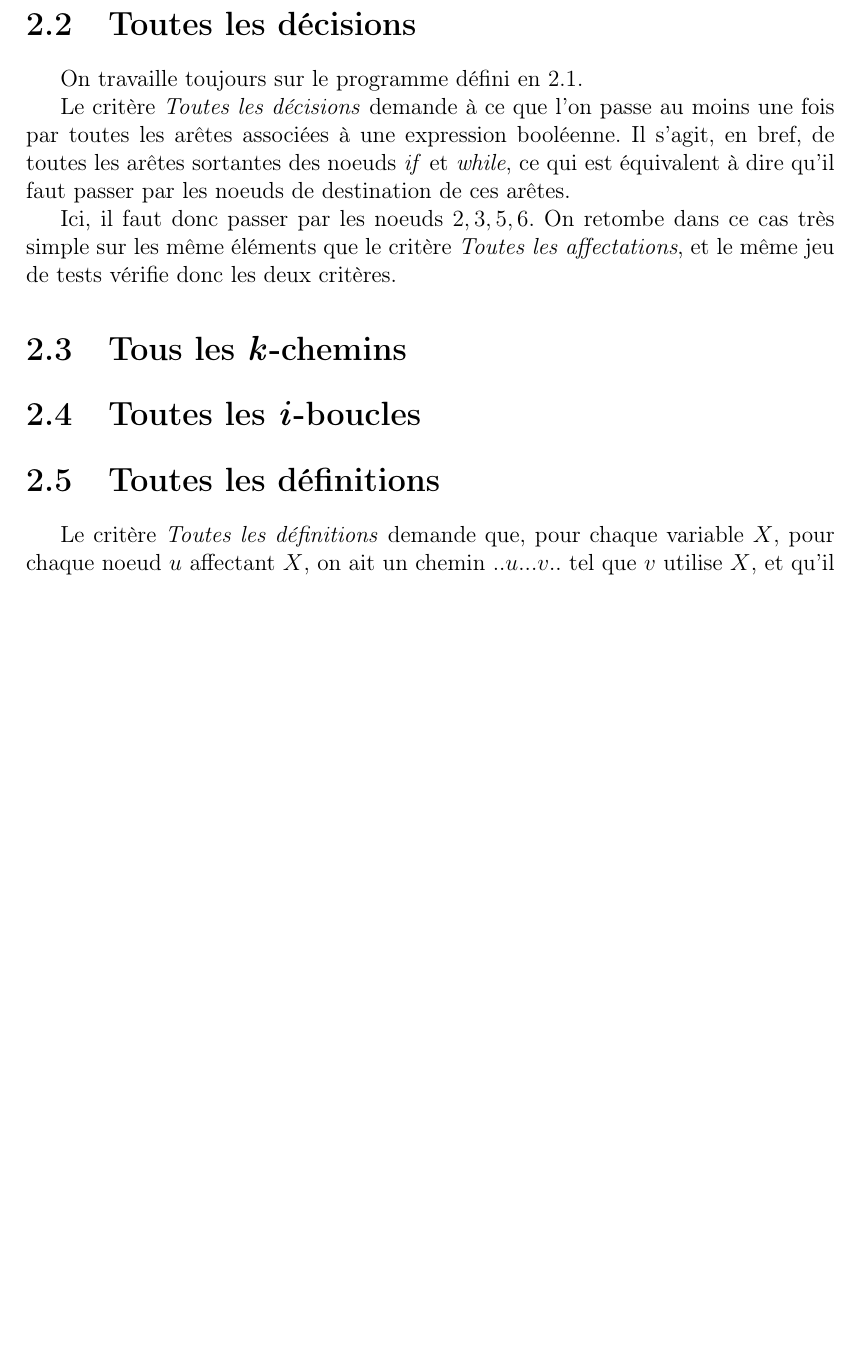
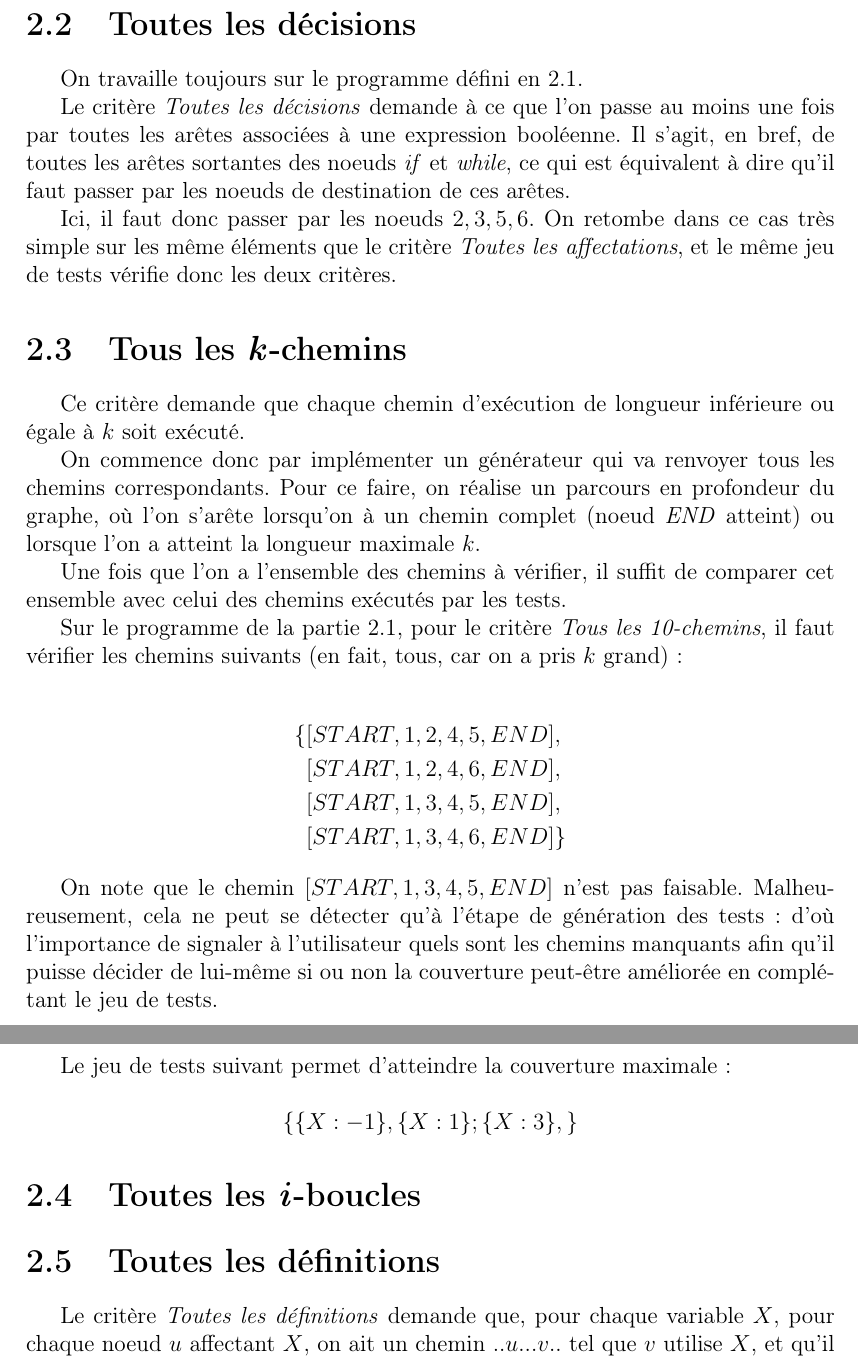
Before and after one commit to badouralix/IS3014AD, a LaTeX document (rapport/rapport.tex): part of page 8 of 10 before the commit and two parts of pages 8 and 9 of 11 after it, the two joined at a grey line, cut so that both start at the same text, the shorter picture padded with empty space. Compiled offline with pdfLaTeX.

Commit message:
Added k-path

```diff
--- a/rapport/rapport.tex
+++ b/rapport/rapport.tex
@@ -167,6 +167,35 @@ Le critère \textit{Toutes les décisions} demande à ce que l'on passe au moins
 Ici, il faut donc passer par les noeuds $2, 3, 5, 6$. On retombe dans ce cas très simple sur les même éléments que le critère \textit{Toutes les affectations}, et le même jeu de tests vérifie donc les deux critères.
 
 \section{Tous les \textit{k}-chemins}
+
+Ce critère demande que chaque chemin d'exécution de longueur inférieure ou égale à $k$ soit exécuté.
+
+On commence donc par implémenter un générateur qui va renvoyer tous les chemins correspondants. Pour ce faire, on réalise un parcours en profondeur du graphe, où l'on s'arête lorsqu'on à un chemin complet (noeud \textit{END} atteint) ou lorsque l'on a atteint la longueur maximale $k$.
+
+Une fois que l'on a l'ensemble des chemins à vérifier, il suffit de comparer cet ensemble avec celui des chemins exécutés par les tests.
+
+Sur le programme de la partie \ref{sec:affectations}, pour le critère \textit{Tous les 10-chemins}, il faut vérifier les chemins suivants (en fait, tous, car on a pris $k$ grand):
+
+\begin{align*}
+\{
+	&[START, 1, 2, 4, 5, END],\\
+	&[START, 1, 2, 4, 6, END],\\
+	&[START, 1, 3, 4, 5, END],\\
+	&[START, 1, 3, 4, 6, END]
+\}
+\end{align*}
+
+On note que le chemin $[START, 1, 3, 4, 5, END]$ n'est pas faisable. Malheureusement, cela ne peut se détecter qu'à l'étape de génération des tests  : d'où l'importance de signaler à l'utilisateur quels sont les chemins manquants afin qu'il puisse décider de lui-même si ou non la couverture peut-être améliorée en complétant le jeu de tests.
+
+Le jeu de tests suivant permet d'atteindre la couverture maximale :
+
+\[ \{
+	\{ X : -1\},
+	\{ X : 1\};
+	\{ X : 3\},
+\} \]
+
+
 \section{Toutes les \textit{i}-boucles}
 \section{Toutes les définitions}
 
```
Also changed, not shown: rapport/rapport.tex (2 more changed lines).
